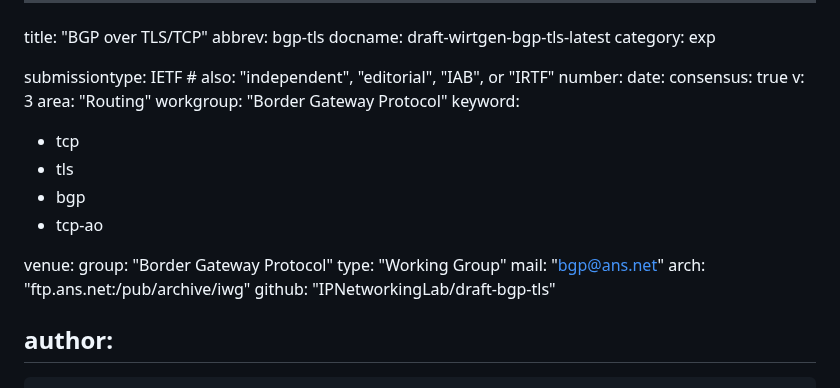
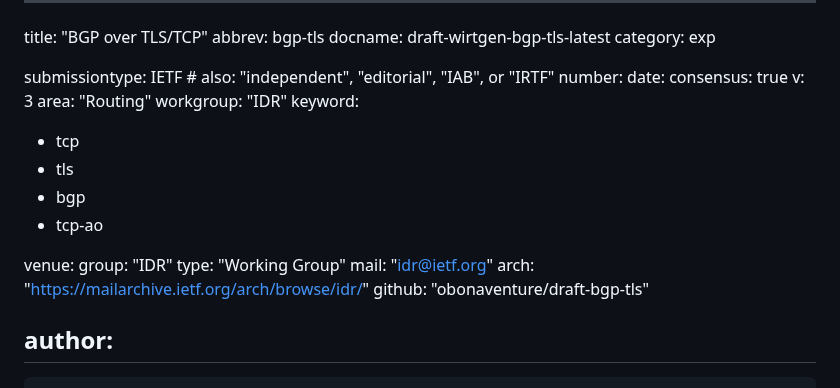
Before and after one commit to IPNetworkingLab/draft-bgp-tls, a Markdown page: draft-wirtgen-bgp-tls.md, the part around the change. Drawn GitHub-style.

```diff
--- a/draft-wirtgen-bgp-tls.md
+++ b/draft-wirtgen-bgp-tls.md
@@ -10,7 +10,7 @@ date:
 consensus: true
 v: 3
 area: "Routing"
-workgroup: "Border Gateway Protocol"
+workgroup: "IDR"
 keyword:
  - tcp
  - tls
@@ -18,11 +18,11 @@ keyword:
  - tcp-ao
 
 venue:
-  group: "Border Gateway Protocol"
+  group: "IDR"
   type: "Working Group"
-  mail: "bgp@ans.net"
-  arch: "ftp.ans.net:/pub/archive/iwg"
-  github: "IPNetworkingLab/draft-bgp-tls"
+  mail: "idr@ietf.org"
+  arch: "https://mailarchive.ietf.org/arch/browse/idr/"
+  github: "obonaventure/draft-bgp-tls"
 
 author:
  -
```
